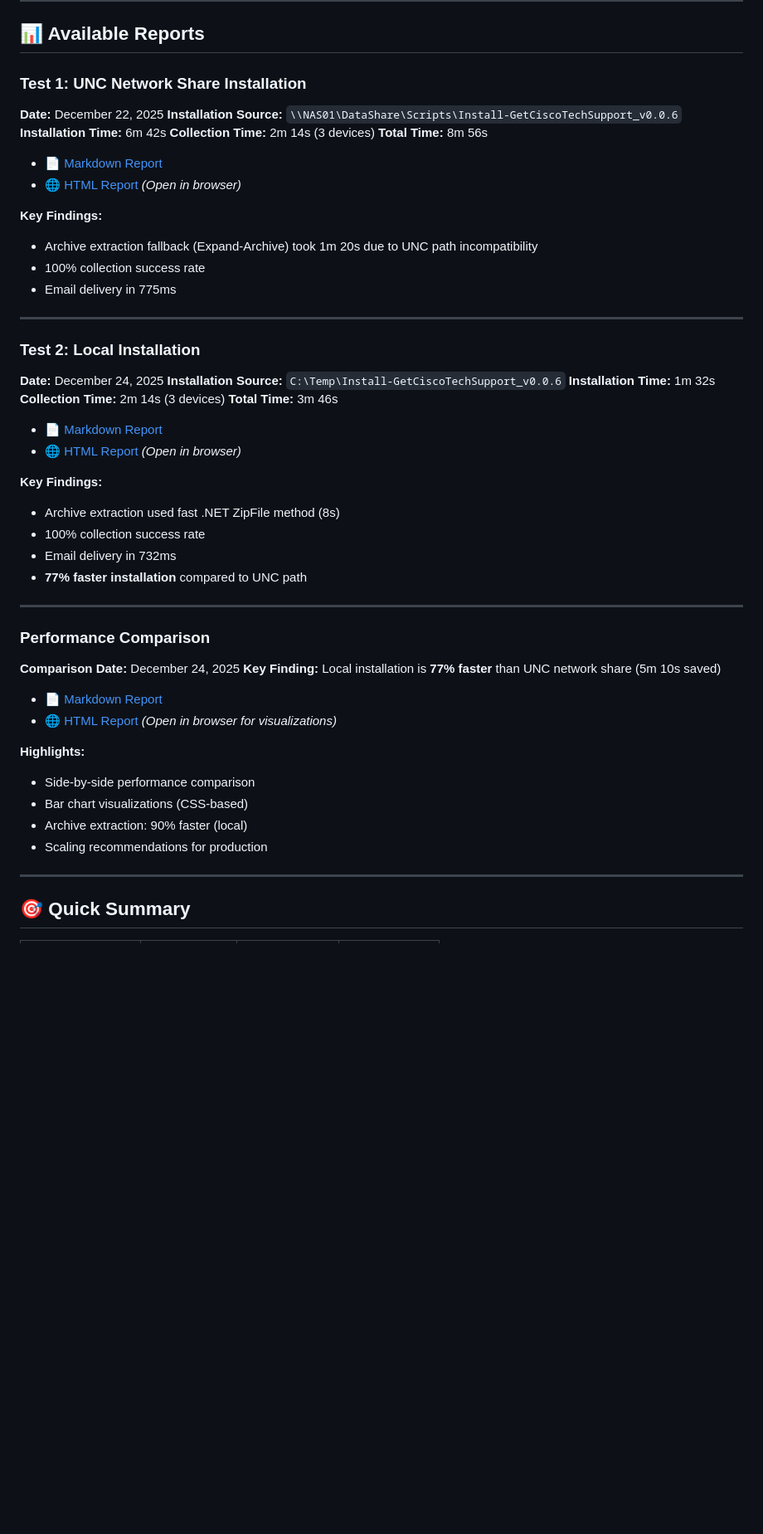
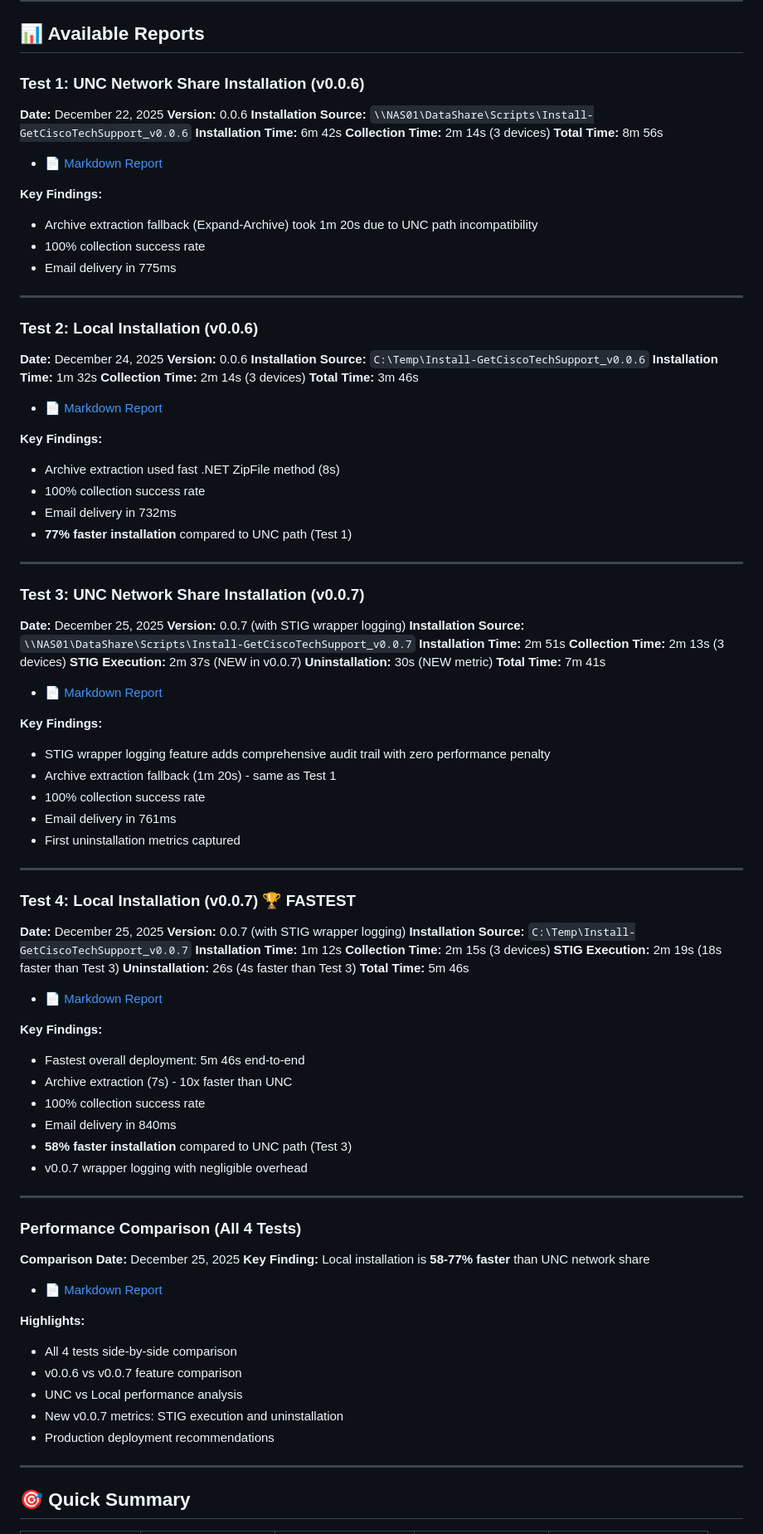
Before and after one commit to kismetgerald/Get-CiscoTechSupport, a Markdown page: .Performance_Metrics/README.md, the part around one of its changes. Shown at 83% size. Rendered like a GitHub page; blank space fills up the shorter version.

```diff
--- a/.Performance_Metrics/README.md
+++ b/.Performance_Metrics/README.md
@@ -6,15 +6,15 @@ This folder contains real-world performance test results for the Get-CiscoTechSu
 
 ## 📊 Available Reports
 
-### Test 1: UNC Network Share Installation
+### Test 1: UNC Network Share Installation (v0.0.6)
 **Date:** December 22, 2025
+**Version:** 0.0.6
 **Installation Source:** `\\NAS01\DataShare\Scripts\Install-GetCiscoTechSupport_v0.0.6`
 **Installation Time:** 6m 42s
 **Collection Time:** 2m 14s (3 devices)
 **Total Time:** 8m 56s
 
 - 📄 [Markdown Report](Air-Gapped_Lab_Test_20251222.md)
-- 🌐 [HTML Report](Air-Gapped_Lab_Test_20251222.html) *(Open in browser)*
 
 **Key Findings:**
 - Archive extraction fallback (Expand-Archive) took 1m 20s due to UNC path incompatibility
@@ -23,36 +23,79 @@ This folder contains real-world performance test results for the Get-CiscoTechSu
 
 ---
 
-### Test 2: Local Installation
+### Test 2: Local Installation (v0.0.6)
 **Date:** December 24, 2025
+**Version:** 0.0.6
 **Installation Source:** `C:\Temp\Install-GetCiscoTechSupport_v0.0.6`
 **Installation Time:** 1m 32s
 **Collection Time:** 2m 14s (3 devices)
 **Total Time:** 3m 46s
 
 - 📄 [Markdown Report](Local_Install_Test_20251224.md)
-- 🌐 [HTML Report](Local_Install_Test_20251224.html) *(Open in browser)*
 
 **Key Findings:**
 - Archive extraction used fast .NET ZipFile method (8s)
 - 100% collection success rate
 - Email delivery in 732ms
-- **77% faster installation** compared to UNC path
+- **77% faster installation** compared to UNC path (Test 1)
 
 ---
 
-### Performance Comparison
-**Comparison Date:** December 24, 2025
-**Key Finding:** Local installation is **77% faster** than UNC network share (5m 10s saved)
+### Test 3: UNC Network Share Installation (v0.0.7)
+**Date:** December 25, 2025
+**Version:** 0.0.7 (with STIG wrapper logging)
+**Installation Source:** `\\NAS01\DataShare\Scripts\Install-GetCiscoTechSupport_v0.0.7`
+**Installation Time:** 2m 51s
+**Collection Time:** 2m 13s (3 devices)
+**STIG Execution:** 2m 37s (NEW in v0.0.7)
+**Uninstallation:** 30s (NEW metric)
+**Total Time:** 7m 41s
+
+- 📄 [Markdown Report](Test3_UNC_Install_v0.0.7_20251225.md)
+
+**Key Findings:**
+- STIG wrapper logging feature adds comprehensive audit trail with zero performance penalty
+- Archive extraction fallback (1m 20s) - same as Test 1
+- 100% collection success rate
+- Email delivery in 761ms
+- First uninstallation metrics captured
+
+---
+
+### Test 4: Local Installation (v0.0.7) 🏆 FASTEST
+**Date:** December 25, 2025
+**Version:** 0.0.7 (with STIG wrapper logging)
+**Installation Source:** `C:\Temp\Install-GetCiscoTechSupport_v0.0.7`
+**Installation Time:** 1m 12s
+**Collection Time:** 2m 15s (3 devices)
+**STIG Execution:** 2m 19s (18s faster than Test 3)
+**Uninstallation:** 26s (4s faster than Test 3)
+**Total Time:** 5m 46s
+
+- 📄 [Markdown Report](Test4_Local_Install_v0.0.7_20251225.md)
+
+**Key Findings:**
+- Fastest overall deployment: 5m 46s end-to-end
+- Archive extraction (7s) - 10x faster than UNC
+- 100% collection success rate
+- Email delivery in 840ms
+- **58% faster installation** compared to UNC path (Test 3)
+- v0.0.7 wrapper logging with negligible overhead
+
+---
+
+### Performance Comparison (All 4 Tests)
+**Comparison Date:** December 25, 2025
+**Key Finding:** Local installation is **58-77% faster** than UNC network share
 
 - 📄 [Markdown Report](Performance_Comparison.md)
-- 🌐 [HTML Report](Performance_Comparison.html) *(Open in browser for visualizations)*
 
 **Highlights:**
-- Side-by-side performance comparison
-- Bar chart visualizations (CSS-based)
-- Archive extraction: 90% faster (local)
-- Scaling recommendations for production
+- All 4 tests side-by-side comparison
+- v0.0.6 vs v0.0.7 feature comparison
+- UNC vs Local performance analysis
+- New v0.0.7 metrics: STIG execution and uninstallation
+- Production deployment recommendations
 
 ---
 
```
Also changed, not shown: other parts of .Performance_Metrics/README.md (+36 -18 lines).
